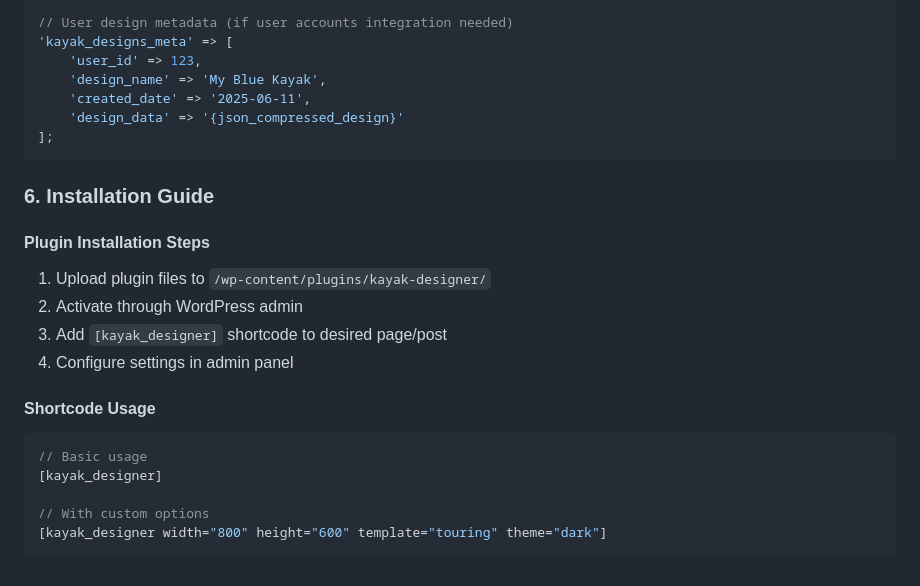
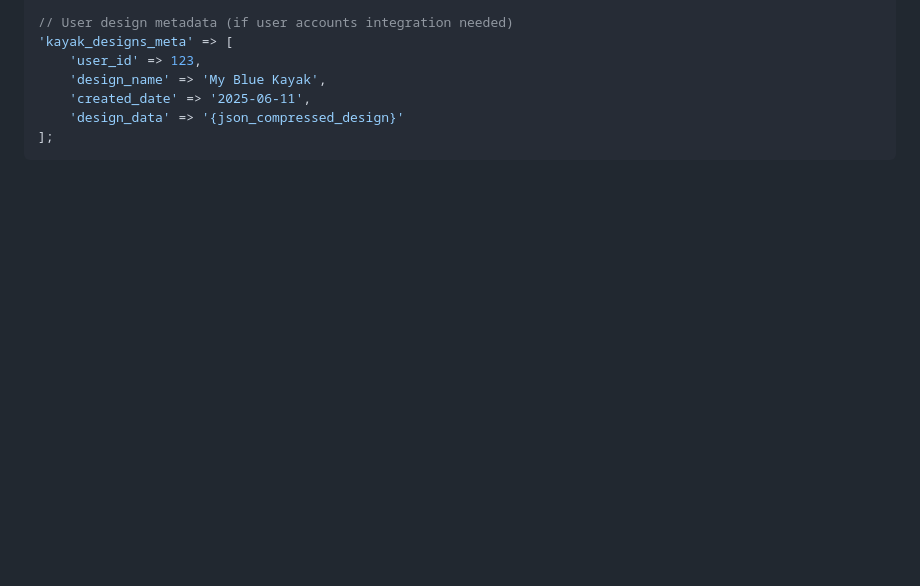
Before and after one commit to Tdude/kayak-designer, a Markdown page: README.md, the part around the change printed below. Rendered like a GitHub page; blank space fills up the shorter version.

````diff
--- a/README.md
+++ b/README.md
@@ -141,20 +151,3 @@ window.KayakDesigner = {
     'design_data' => '{json_compressed_design}'
 ];
 ```
-
-### 6. Installation Guide
-
-#### Plugin Installation Steps
-1. Upload plugin files to `/wp-content/plugins/kayak-designer/`
-2. Activate through WordPress admin
-3. Add `[kayak_designer]` shortcode to desired page/post
-4. Configure settings in admin panel
-
-#### Shortcode Usage
-```php
-// Basic usage
-[kayak_designer]
-
-// With custom options
-[kayak_designer width="800" height="600" template="touring" theme="dark"]
-```
````
Also changed, not shown: other parts of README.md (+24 -14 lines).
